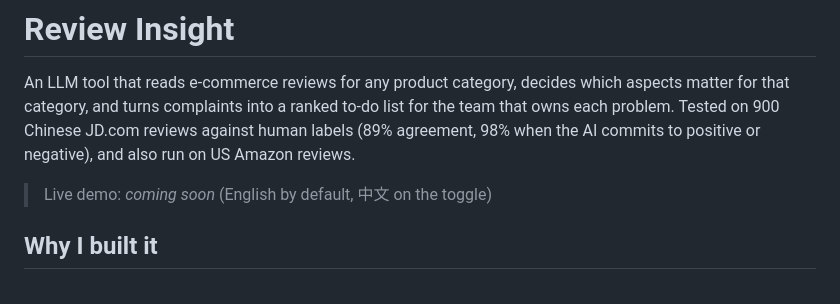
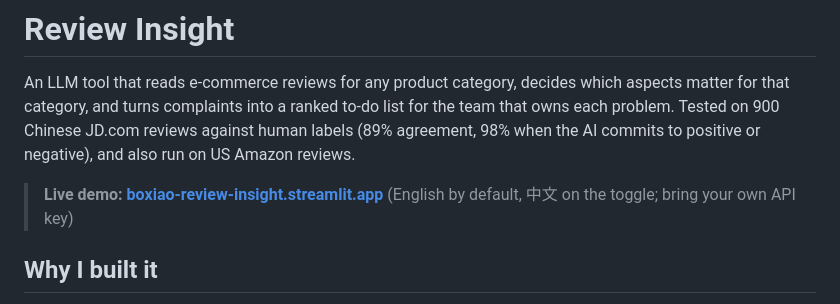
Before and after one commit to bwu109-netizen/review-insight, a Markdown page: README.md, the part around the change. Rendered like a GitHub page.

Commit message:
Add live demo link

```diff
--- a/README.md
+++ b/README.md
@@ -2,7 +2,7 @@
 
 An LLM tool that reads e-commerce reviews for any product category, decides which aspects matter for that category, and turns complaints into a ranked to-do list for the team that owns each problem. Tested on 900 Chinese JD.com reviews against human labels (89% agreement, 98% when the AI commits to positive or negative), and also run on US Amazon reviews.
 
-> Live demo: _coming soon_ (English by default, 中文 on the toggle)
+> **Live demo: [boxiao-review-insight.streamlit.app](https://boxiao-review-insight.streamlit.app)** (English by default, 中文 on the toggle; bring your own API key)
 
 ## Why I built it
 
```
